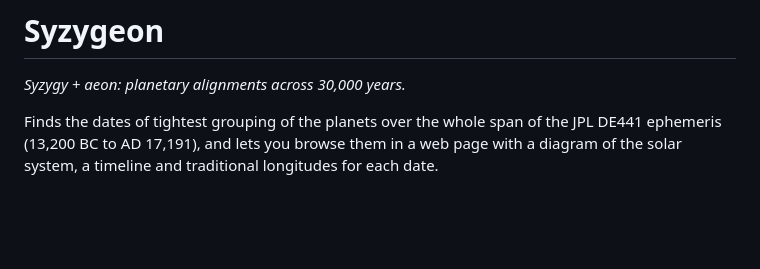
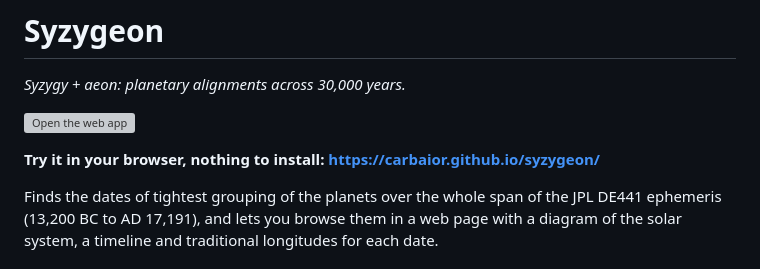
Before and after one commit to carbaior/syzygeon, a Markdown page: README.md, the part around the change. Drawn GitHub-style; blank space fills up the shorter version; grey boxes are pictures that could not be loaded.

```diff
--- a/README.md
+++ b/README.md
@@ -1,6 +1,10 @@
 # Syzygeon
 
 *Syzygy + aeon: planetary alignments across 30,000 years.*
+
+[![Open the web app](https://img.shields.io/badge/Open_the_web_app-carbaior.github.io%2Fsyzygeon-d2ab62?style=for-the-badge)](https://carbaior.github.io/syzygeon/)
+
+**Try it in your browser, nothing to install: <https://carbaior.github.io/syzygeon/>**
 
 
 Finds the dates of tightest grouping of the planets over the whole span of the
```
